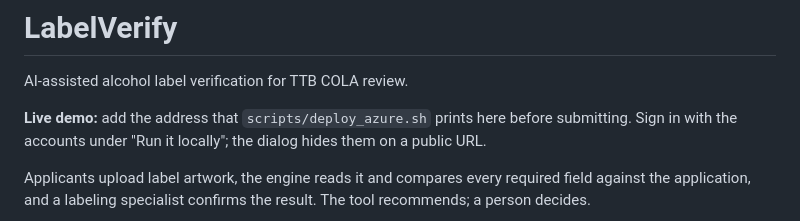
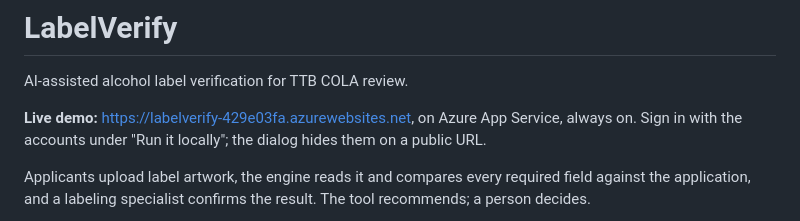
Before and after one commit to ezhucs1/ttb-takehome, a Markdown page: README.md, the part around the change. Rendered like a GitHub page.

Commit message:
README: the live demo address
Co-Authored-By: Claude Fable 5.1 <noreply@anthropic.com>
Claude-Session: https://claude.ai/code/session_01UaFdaeUbNmkensaSb3BZLg

```diff
--- a/README.md
+++ b/README.md
@@ -2,8 +2,8 @@
 
 AI-assisted alcohol label verification for TTB COLA review.
 
-**Live demo:** add the address that `scripts/deploy_azure.sh` prints here before
-submitting. Sign in with the accounts under "Run it locally"; the dialog hides them on a
+**Live demo:** <https://labelverify-429e03fa.azurewebsites.net>, on Azure App Service,
+always on. Sign in with the accounts under "Run it locally"; the dialog hides them on a
 public URL.
 
 Applicants upload label artwork, the engine reads it and compares every required field
```
